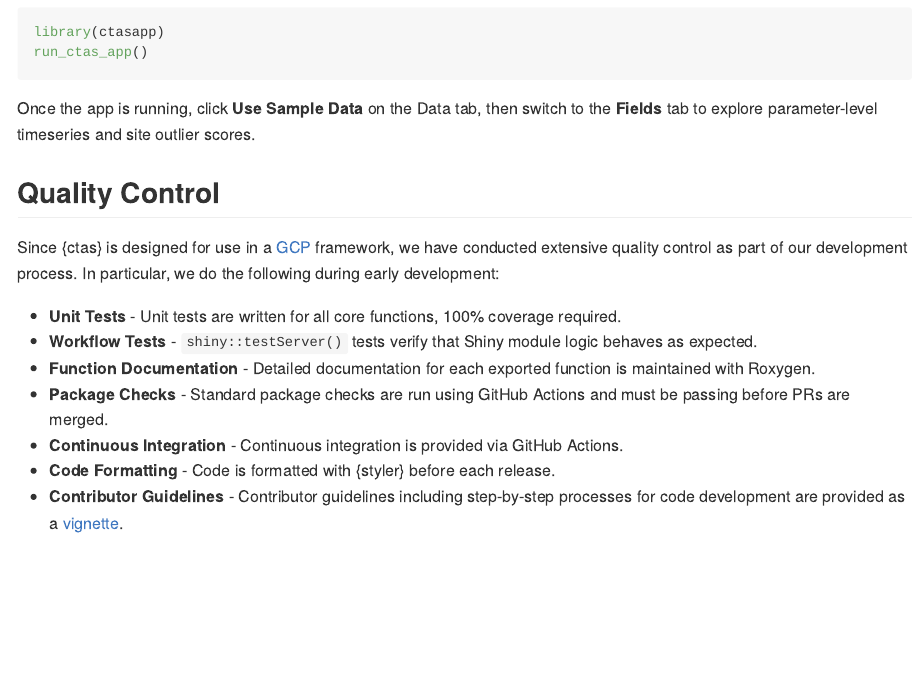
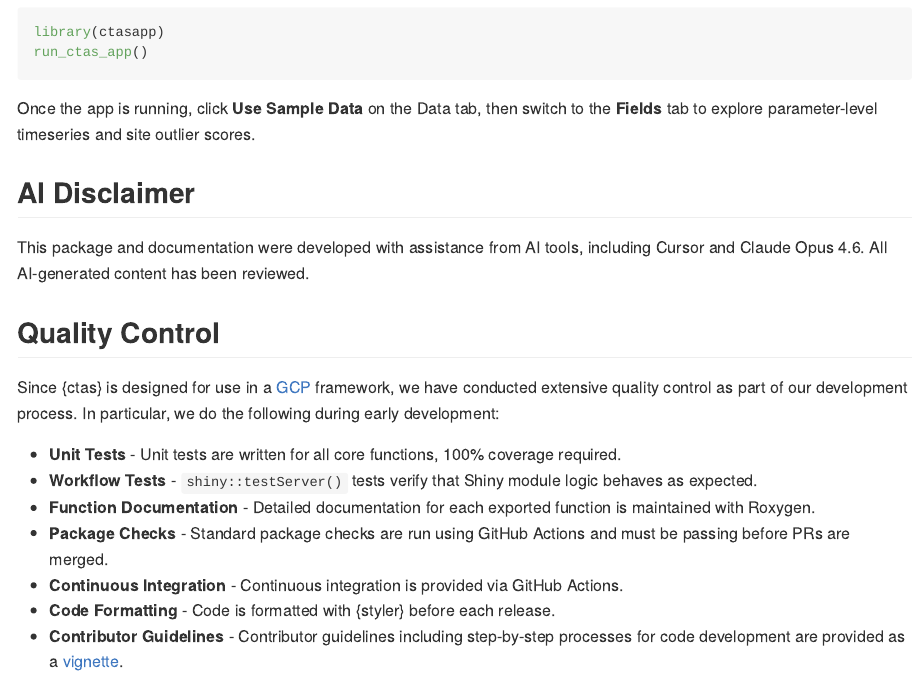
Before and after one commit to IMPALA-Consortium/ctasapp, an R Markdown document (README.Rmd): the page in a window 1100 px wide, from 480 px down. The pictures show the output file README.md that the author committed with the source, drawn offline in the style of GitHub; badge pictures from the web are left out.

Commit message:
AI disclaimer

```diff
--- a/README.Rmd
+++ b/README.Rmd
@@ -43,6 +43,10 @@ run_ctas_app()
 
 Once the app is running, click **Use Sample Data** on the Data tab, then switch to the **Fields** tab to explore parameter-level timeseries and site outlier scores.
 
+## AI Disclaimer
+
+This package and documentation were developed with assistance from AI tools, including Cursor and Claude Opus 4.6. All AI-generated content has been reviewed.
+
 ## Quality Control
 
 Since {ctas} is designed for use in a [GCP](https://en.wikipedia.org/wiki/Good_clinical_practice) framework, we have conducted extensive quality control as part of our development process. In particular, we do the following during early development:
```
Also changed, not shown: README.md.
